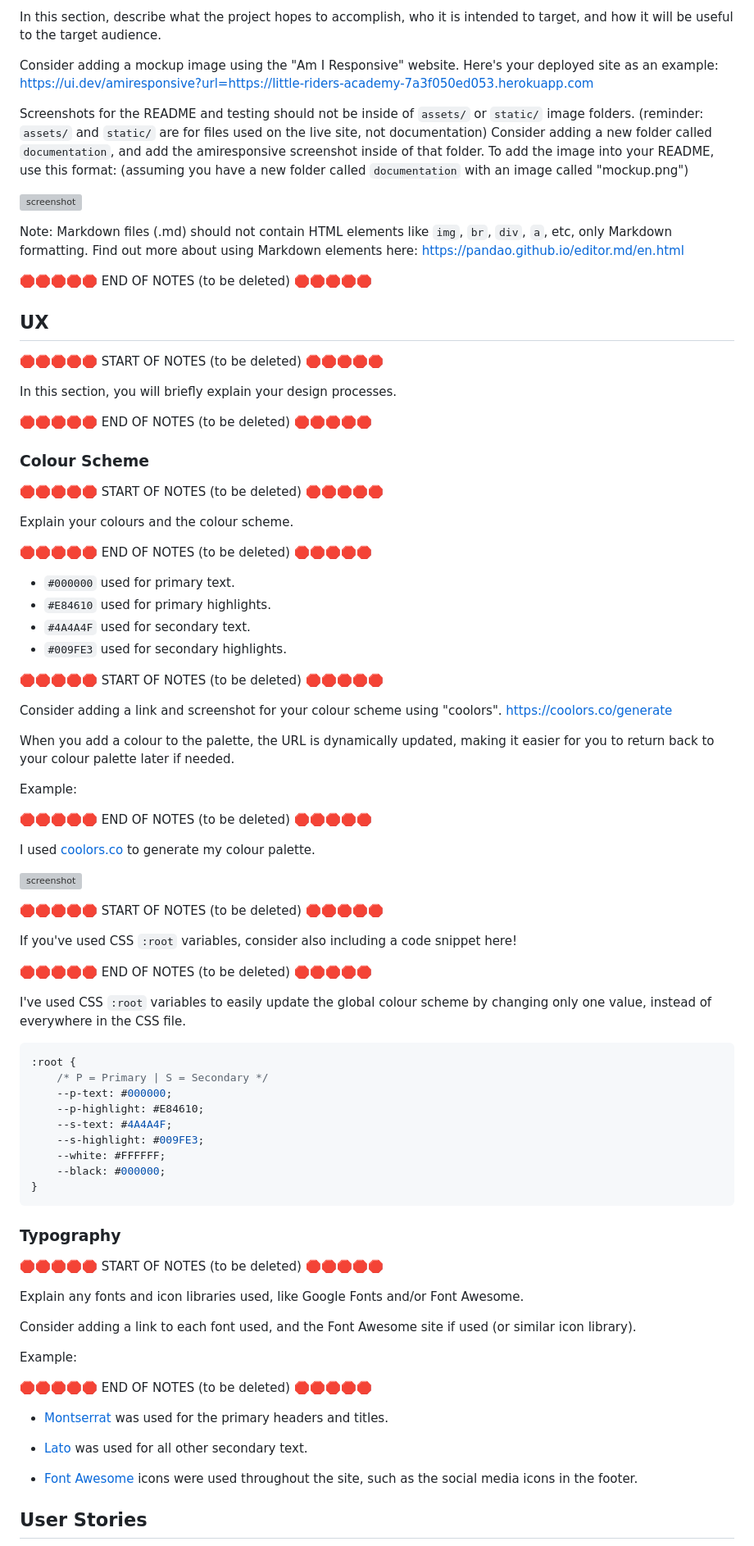
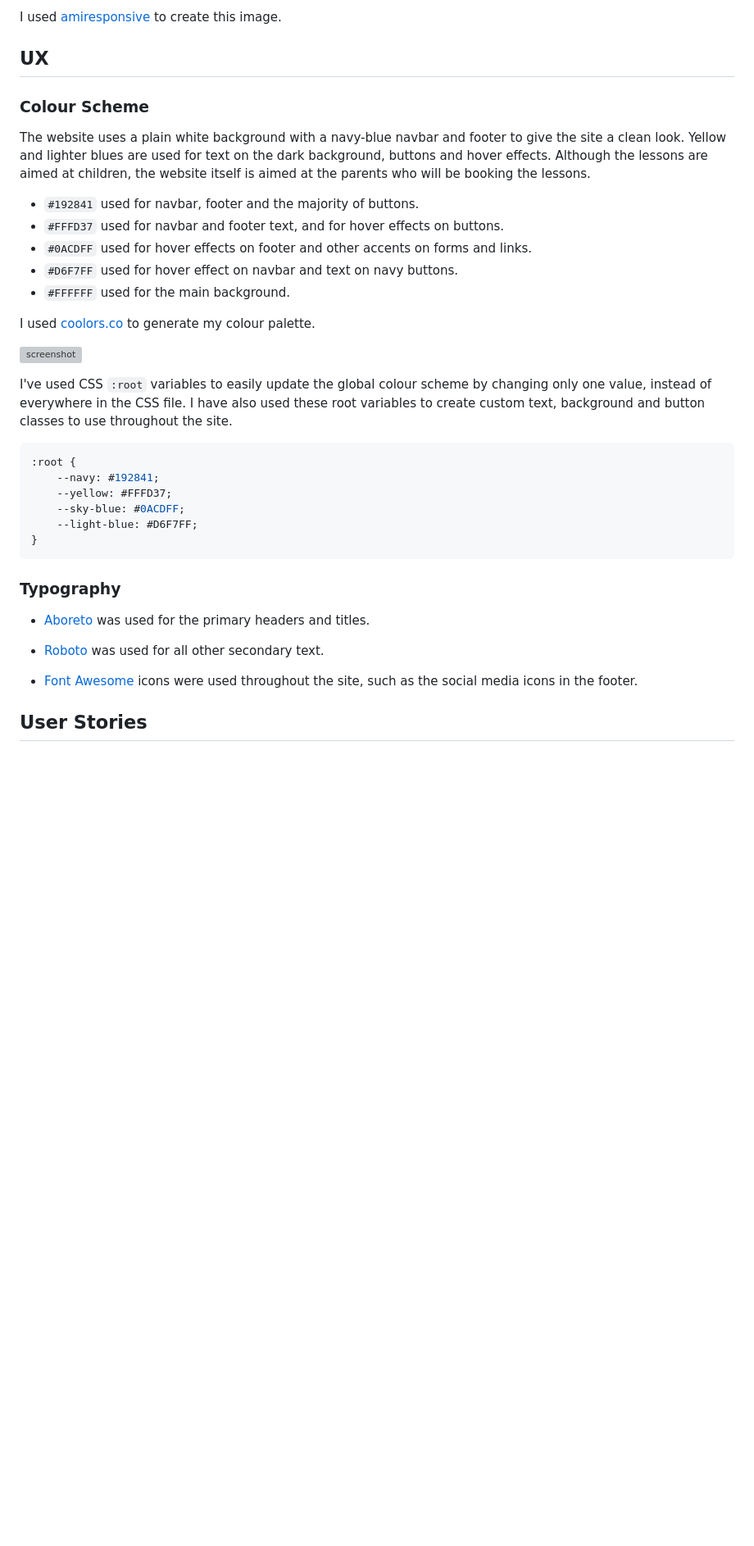
Before and after one commit to Code-Institute-Submissions/laurabolwell-little-riders-academy, a Markdown page: README.md, the part around the change printed below. Shown: that part at 82% size. Rendered like a GitHub page; blank space fills up the shorter version; grey boxes are pictures that could not be loaded.

Commit message:
Add intro, colours and typography to README

````diff
--- a/README.md
+++ b/README.md
@@ -10,95 +8,39 @@ Don't introduce the project as a "portfolio project" for the diploma.
 
-In this section, describe what the project hopes to accomplish, who it is intended to target, and how it will be useful to the target audience.
-
-Consider adding a mockup image using the "Am I Responsive" website.
-Here's your deployed site as an example:
-https://ui.dev/amiresponsive?url=https://little-riders-academy-7a3f050ed053.herokuapp.com
-
-Screenshots for the README and testing should not be inside of `assets/` or `static/` image folders.
-(reminder: `assets/` and `static/` are for files used on the live site, not documentation)
-Consider adding a new folder called `documentation`, and add the amiresponsive screenshot inside of that folder.
-To add the image into your README, use this format:
-(assuming you have a new folder called `documentation` with an image called "mockup.png")
-
-![screenshot](documentation/mockup.png)
-
-Note: Markdown files (.md) should not contain HTML elements like `img`, `br`, `div`, `a`, etc, only Markdown formatting.
-Find out more about using Markdown elements here:
-https://pandao.github.io/editor.md/en.html
-
-🛑🛑🛑🛑🛑 END OF NOTES (to be deleted) 🛑🛑🛑🛑🛑
+I used [amiresponsive](https://ui.dev/amiresponsive?url=https://little-riders-academy-7a3f050ed053.herokuapp.com)
+ to create this image.
 
 ## UX
 
-🛑🛑🛑🛑🛑 START OF NOTES (to be deleted) 🛑🛑🛑🛑🛑
-
-In this section, you will briefly explain your design processes.
-
-🛑🛑🛑🛑🛑 END OF NOTES (to be deleted) 🛑🛑🛑🛑🛑
-
 ### Colour Scheme
 
-🛑🛑🛑🛑🛑 START OF NOTES (to be deleted) 🛑🛑🛑🛑🛑
+The website uses a plain white background with a navy-blue navbar and footer to give the site a clean look. Yellow and lighter blues are used for text on the dark background, buttons and hover effects. Although the lessons are aimed at children, the website itself is aimed at the parents who will be booking the lessons.
 
-Explain your colours and the colour scheme.
+- `#192841` used for navbar, footer and the majority of buttons.
+- `#FFFD37` used for navbar and footer text, and for hover effects on buttons.
+- `#0ACDFF` used for hover effects on footer and other accents on forms and links.
+- `#D6F7FF` used for hover effect on navbar and text on navy buttons.
+- `#FFFFFF` used for the main background.
 
-🛑🛑🛑🛑🛑 END OF NOTES (to be deleted) 🛑🛑🛑🛑🛑
+I used [coolors.co](https://coolors.co/192841-fffd37-0acdff-d6f7ff-ffffff) to generate my colour palette.
 
-- `#000000` used for primary text.
-- `#E84610` used for primary highlights.
-- `#4A4A4F` used for secondary text.
-- `#009FE3` used for secondary highlights.
+![screenshot](documentation/intro/coolors.png)
 
-🛑🛑🛑🛑🛑 START OF NOTES (to be deleted) 🛑🛑🛑🛑🛑
-
-Consider adding a link and screenshot for your colour scheme using "coolors".
-https://coolors.co/generate
-
-When you add a colour to the palette, the URL is dynamically updated, making it easier for you to return back to your colour palette later if needed.
-
-Example:
-
-🛑🛑🛑🛑🛑 END OF NOTES (to be deleted) 🛑🛑🛑🛑🛑
-
-I used [coolors.co](https://coolors.co/e84610-009fe3-4a4a4f-445261-d63649-e6ecf0-000000) to generate my colour palette.
-
-![screenshot](documentation/coolors.png)
-
-🛑🛑🛑🛑🛑 START OF NOTES (to be deleted) 🛑🛑🛑🛑🛑
-
-If you've used CSS `:root` variables, consider also including a code snippet here!
-
-🛑🛑🛑🛑🛑 END OF NOTES (to be deleted) 🛑🛑🛑🛑🛑
-
-I've used CSS `:root` variables to easily update the global colour scheme by changing only one value, instead of everywhere in the CSS file.
+I've used CSS `:root` variables to easily update the global colour scheme by changing only one value, instead of everywhere in the CSS file. I have also used these root variables to create custom text, background and button classes to use throughout the site.
 
 ```css
 :root {
-    /* P = Primary | S = Secondary */
-    --p-text: #000000;
-    --p-highlight: #E84610;
-    --s-text: #4A4A4F;
-    --s-highlight: #009FE3;
-    --white: #FFFFFF;
-    --black: #000000;
+    --navy: #192841;
+    --yellow: #FFFD37;
+    --sky-blue: #0ACDFF;
+    --light-blue: #D6F7FF;
 }
 ```
 
 ### Typography
 
-🛑🛑🛑🛑🛑 START OF NOTES (to be deleted) 🛑🛑🛑🛑🛑
+- [Aboreto](https://fonts.google.com/specimen/Aboretot) was used for the primary headers and titles.
 
-Explain any fonts and icon libraries used, like Google Fonts and/or Font Awesome.
-
-Consider adding a link to each font used, and the Font Awesome site if used (or similar icon library).
-
-Example:
-
-🛑🛑🛑🛑🛑 END OF NOTES (to be deleted) 🛑🛑🛑🛑🛑
-
-- [Montserrat](https://fonts.google.com/specimen/Montserrat) was used for the primary headers and titles.
-
-- [Lato](https://fonts.google.com/specimen/Lato) was used for all other secondary text.
+- [Roboto](https://fonts.google.com/?query=roboto) was used for all other secondary text.
 
 - [Font Awesome](https://fontawesome.com) icons were used throughout the site, such as the social media icons in the footer.
 
````
Also changed, not shown: other parts of README.md (+3 -5 lines).
